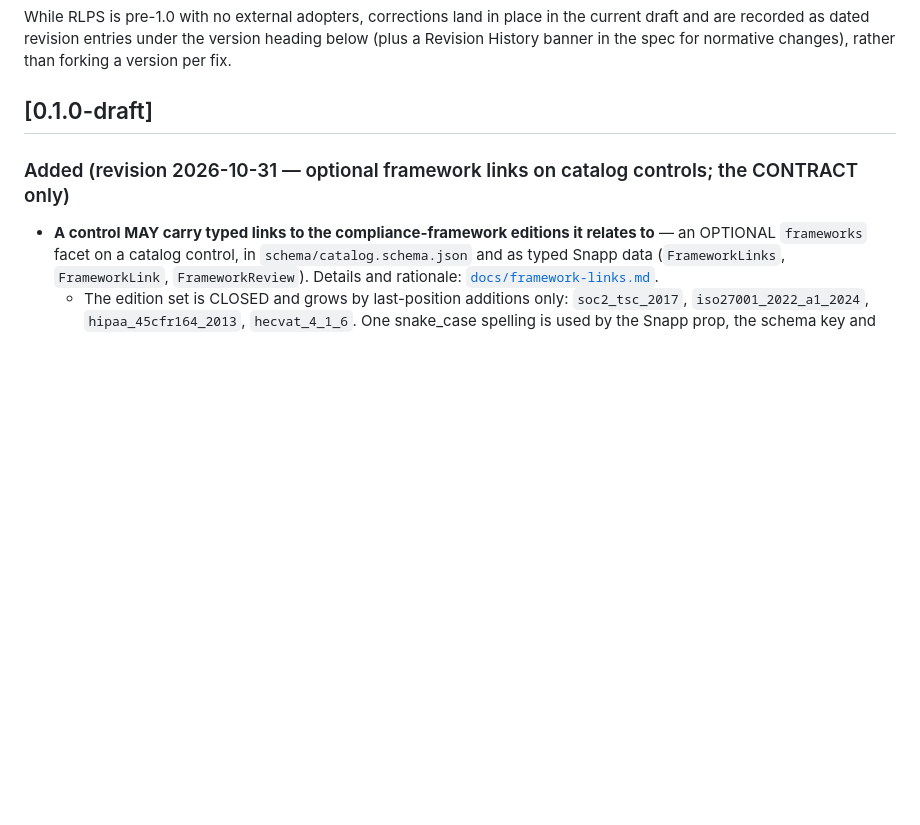
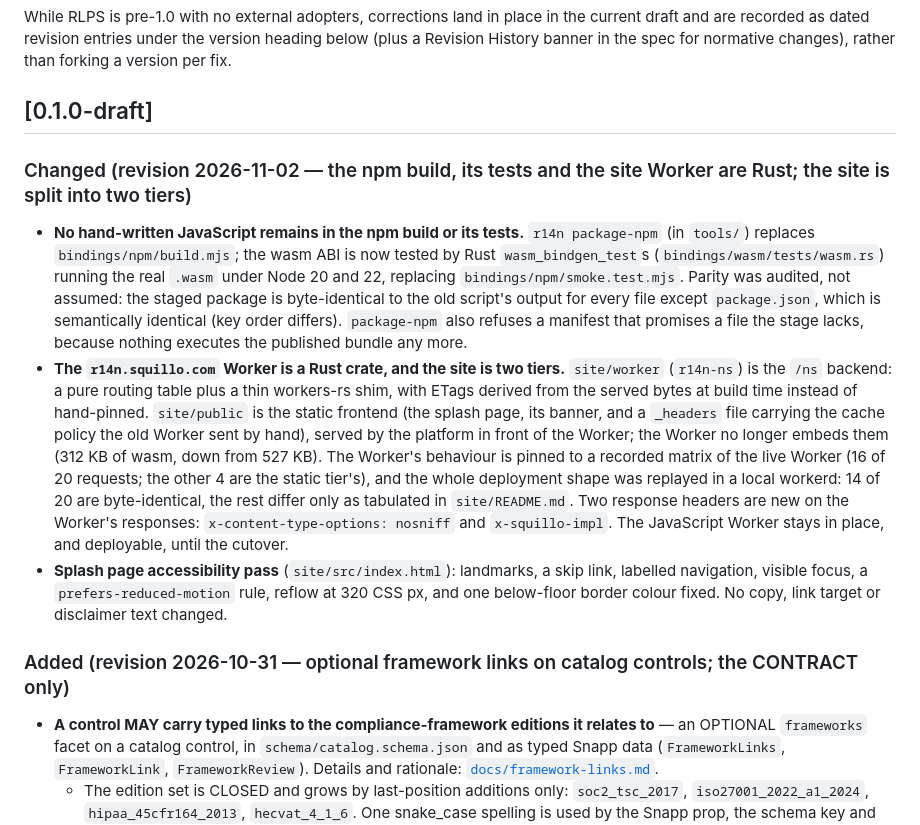
Before and after one commit to squillo/r14n, a Markdown page: CHANGELOG.md, the part around the change. Rendered like a GitHub page; blank space fills up the shorter version.

Commit message:
docs(changelog): record the Rust npm tooling, the Rust Worker, the two-tier site and the accessibility pass
NOT LEGAL ADVICE.

Co-Authored-By: Squillo Code <320728527+squillo-code@users.noreply.github.com>
Signed-off-by: Scott Wyatt <4590417+scott-wyatt@users.noreply.github.com>

```diff
--- a/CHANGELOG.md
+++ b/CHANGELOG.md
@@ -11,6 +11,30 @@ and are recorded as dated revision entries under the version heading below (plus
 History banner in the spec for normative changes), rather than forking a version per fix.
 
 ## [0.1.0-draft]
+
+### Changed (revision 2026-11-02 — the npm build, its tests and the site Worker are Rust; the site is split into two tiers)
+
+- **No hand-written JavaScript remains in the npm build or its tests.** `r14n package-npm`
+  (in `tools/`) replaces `bindings/npm/build.mjs`; the wasm ABI is now tested by Rust
+  `wasm_bindgen_test`s (`bindings/wasm/tests/wasm.rs`) running the real `.wasm` under Node 20 and 22,
+  replacing `bindings/npm/smoke.test.mjs`. Parity was audited, not assumed: the staged package is
+  byte-identical to the old script's output for every file except `package.json`, which is
+  semantically identical (key order differs). `package-npm` also refuses a manifest that promises a
+  file the stage lacks, because nothing executes the published bundle any more.
+- **The `r14n.squillo.com` Worker is a Rust crate, and the site is two tiers.** `site/worker`
+  (`r14n-ns`) is the `/ns` backend: a pure routing table plus a thin workers-rs shim, with ETags
+  derived from the served bytes at build time instead of hand-pinned. `site/public` is the static
+  frontend (the splash page, its banner, and a `_headers` file carrying the cache policy the old
+  Worker sent by hand), served by the platform in front of the Worker; the Worker no longer embeds
+  them (312 KB of wasm, down from 527 KB). The Worker's behaviour is pinned to a recorded matrix of
+  the live Worker (16 of 20 requests; the other 4 are the static tier's), and the whole deployment
+  shape was replayed in a local workerd: 14 of 20 are byte-identical, the rest differ only as
+  tabulated in `site/README.md`. Two response headers are new on the Worker's responses:
+  `x-content-type-options: nosniff` and `x-squillo-impl`. The JavaScript Worker stays in place, and
+  deployable, until the cutover.
+- **Splash page accessibility pass** (`site/src/index.html`): landmarks, a skip link, labelled
+  navigation, visible focus, a `prefers-reduced-motion` rule, reflow at 320 CSS px, and one
+  below-floor border colour fixed. No copy, link target or disclaimer text changed.
 
 ### Added (revision 2026-10-31 — optional framework links on catalog controls; the CONTRACT only)
 
```
